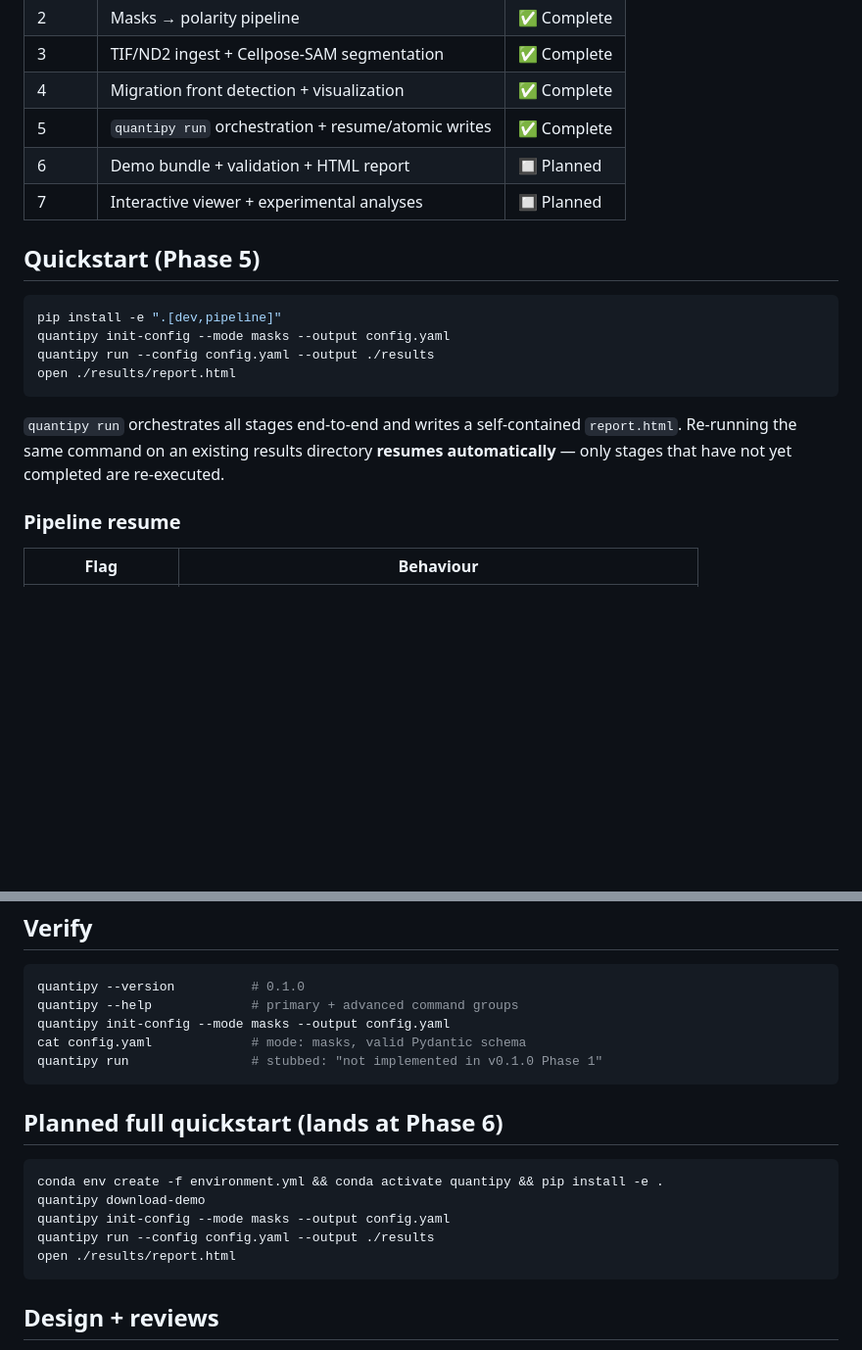
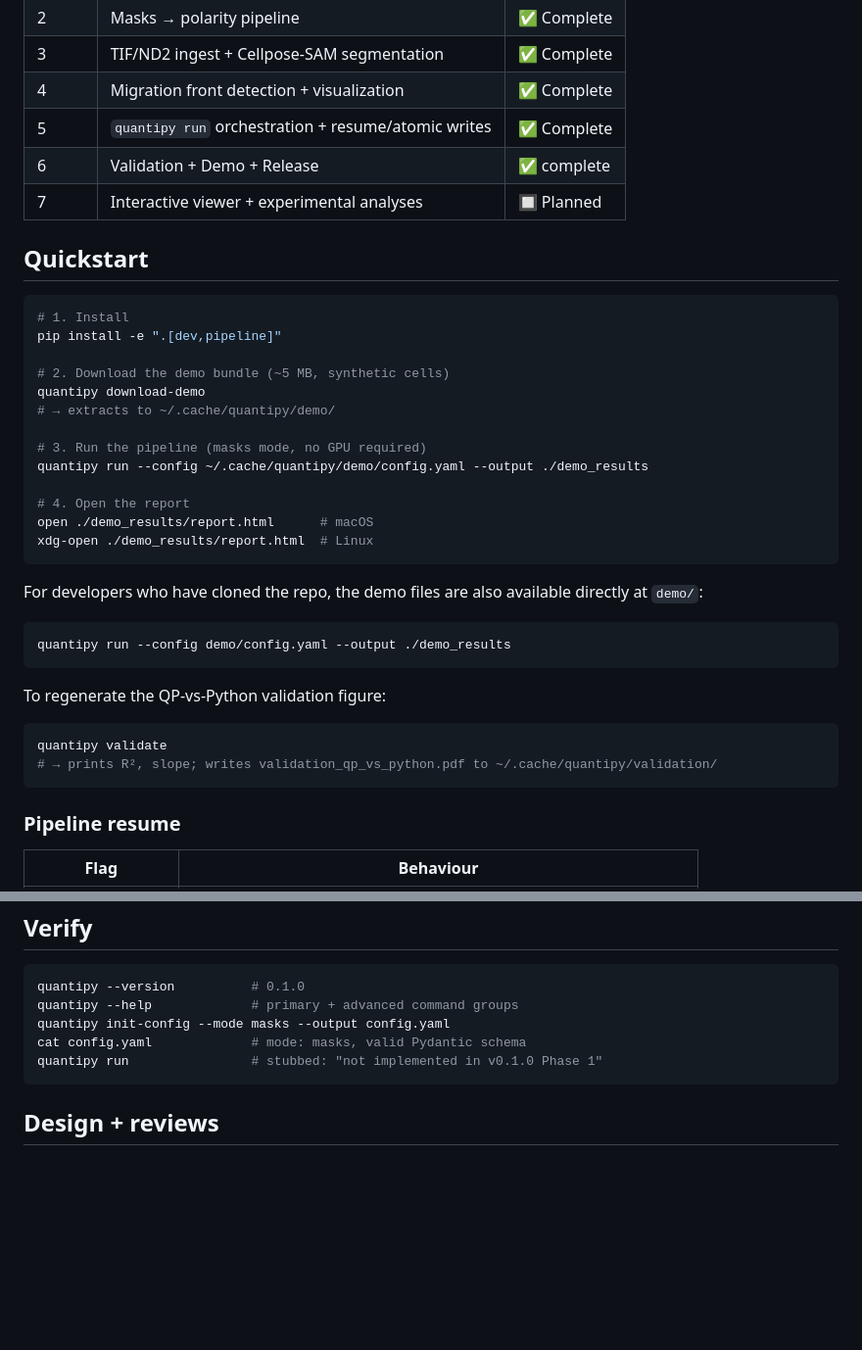
Before and after one commit to mcleanT/QuantiPy-Polarity, a Markdown page: README.md, 2 parts joined by grey strips. Shown at 98% size. Rendered like a GitHub page; blank space fills up the shorter version.

Commit message:
docs: update README Quickstart + Phase 6 badge (Task 14)
Replace the Phase 5 Quickstart block with the four-step end-to-end flow
using `quantipy download-demo` and `quantipy run`. Mark Phase 6
(Validation + Demo + Release) ✅ complete in the status table. Remove the
now-superseded "Planned full quickstart" section.

Co-Authored-By: Claude Sonnet 4.6 <noreply@anthropic.com>

````diff
--- a/README.md
+++ b/README.md
@@ -18,22 +18,39 @@ See `docs/superpowers/plans/` for the phased roadmap.
 | 3 | TIF/ND2 ingest + Cellpose-SAM segmentation | ✅ Complete |
 | 4 | Migration front detection + visualization | ✅ Complete |
 | 5 | `quantipy run` orchestration + resume/atomic writes | ✅ Complete |
-| 6 | Demo bundle + validation + HTML report | 🔲 Planned |
+| 6 | Validation + Demo + Release | ✅ complete |
 | 7 | Interactive viewer + experimental analyses | 🔲 Planned |
 
-## Quickstart (Phase 5)
+## Quickstart
 
 ```bash
+# 1. Install
 pip install -e ".[dev,pipeline]"
-quantipy init-config --mode masks --output config.yaml
-quantipy run --config config.yaml --output ./results
-open ./results/report.html
+
+# 2. Download the demo bundle (~5 MB, synthetic cells)
+quantipy download-demo
+# → extracts to ~/.cache/quantipy/demo/
+
+# 3. Run the pipeline (masks mode, no GPU required)
+quantipy run --config ~/.cache/quantipy/demo/config.yaml --output ./demo_results
+
+# 4. Open the report
+open ./demo_results/report.html      # macOS
+xdg-open ./demo_results/report.html  # Linux
 ```
 
-`quantipy run` orchestrates all stages end-to-end and writes a self-contained
-`report.html`.  Re-running the same command on an existing results directory
-**resumes automatically** — only stages that have not yet completed are
-re-executed.
+For developers who have cloned the repo, the demo files are also available directly at `demo/`:
+
+```bash
+quantipy run --config demo/config.yaml --output ./demo_results
+```
+
+To regenerate the QP-vs-Python validation figure:
+
+```bash
+quantipy validate
+# → prints R², slope; writes validation_qp_vs_python.pdf to ~/.cache/quantipy/validation/
+```
 
 ### Pipeline resume
 
@@ -76,16 +93,6 @@ cat config.yaml             # mode: masks, valid Pydantic schema
 quantipy run                # stubbed: "not implemented in v0.1.0 Phase 1"
 ```
 
-## Planned full quickstart (lands at Phase 6)
-
-```bash
-conda env create -f environment.yml && conda activate quantipy && pip install -e .
-quantipy download-demo
-quantipy init-config --mode masks --output config.yaml
-quantipy run --config config.yaml --output ./results
-open ./results/report.html
-```
-
 ## Design + reviews
 
 - Design spec (rev 1): `docs/superpowers/specs/2026-05-26-quantipy-polarity-design.md`
````
Also changed, not shown: CLAUDE.md (+20 -2 lines).
